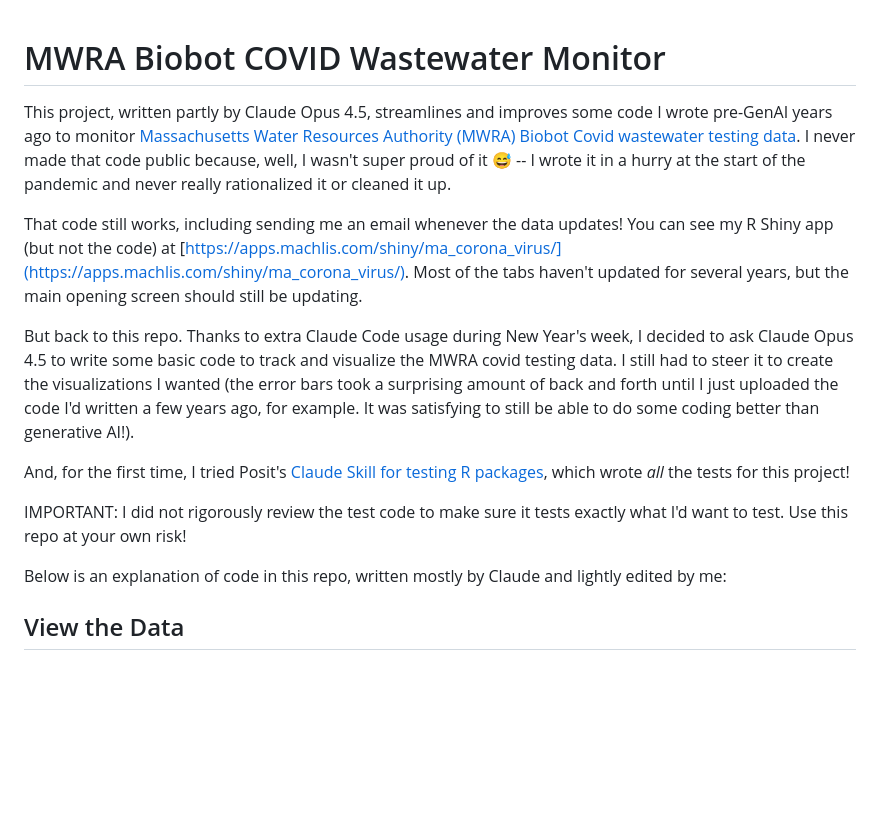
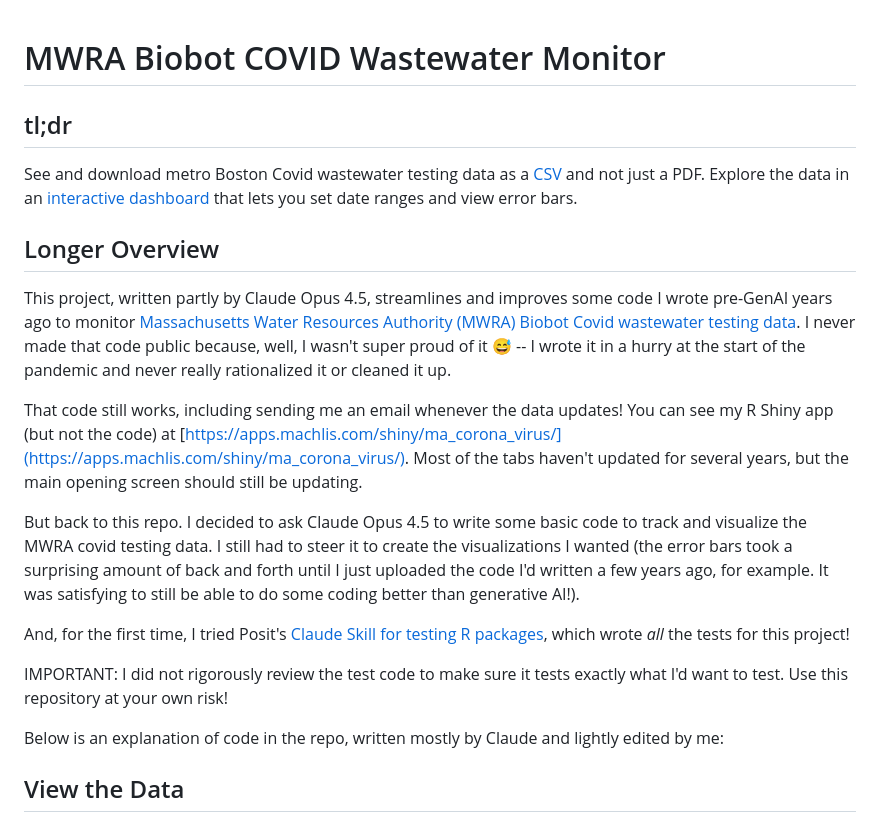
Before and after one commit to smach/biobot_mwra, a Markdown page: README.md, the part around the change. Rendered like a GitHub page; blank space fills up the shorter version.

Commit message:
Added a briefer project summary to README.md

```diff
--- a/README.md
+++ b/README.md
@@ -1,16 +1,22 @@
 # MWRA Biobot COVID Wastewater Monitor
+
+## tl;dr
+
+See and download metro Boston Covid wastewater testing data as a [CSV](https://github.com/smach/biobot_mwra/blob/main/data/processed/combined_data.csv) and not just a PDF. Explore the data in an [interactive dashboard](https://smach.github.io/biobot_mwra/) that lets you set date ranges and view error bars.
+
+## Longer Overview
 
 This project, written partly by Claude Opus 4.5, streamlines and improves some code I wrote pre-GenAI years ago to monitor [Massachusetts Water Resources Authority (MWRA) Biobot Covid wastewater testing data](https://www.mwra.com/biobot/biobotdata.htm). I never made that code public because, well, I wasn't super proud of it 😅 -- I wrote it in a hurry at the start of the pandemic and never really rationalized it or cleaned it up.
 
 That code still works, including sending me an email whenever the data updates! You can see my R Shiny app (but not the code) at [https://apps.machlis.com/shiny/ma_corona_virus/](https://apps.machlis.com/shiny/ma_corona_virus/). Most of the tabs haven't updated for several years, but the main opening screen should still be updating.
 
-But back to this repo. Thanks to extra Claude Code usage during New Year's week, I decided to ask Claude Opus 4.5 to write some basic code to track and visualize the MWRA covid testing data. I still had to steer it to create the visualizations I wanted (the error bars took a surprising amount of back and forth until I just uploaded the code I'd written a few years ago, for example. It was satisfying to still be able to do some coding better than generative AI!).
+But back to this repo. I decided to ask Claude Opus 4.5 to write some basic code to track and visualize the MWRA covid testing data. I still had to steer it to create the visualizations I wanted (the error bars took a surprising amount of back and forth until I just uploaded the code I'd written a few years ago, for example. It was satisfying to still be able to do some coding better than generative AI!).
 
 And, for the first time, I tried Posit's [Claude Skill for testing R packages](https://github.com/posit-dev/skills/tree/main/r-lib/testing-r-packages), which wrote _all_ the tests for this project!
 
-IMPORTANT: I did not rigorously review the test code to make sure it tests exactly what I'd want to test. Use this repo at your own risk!
+IMPORTANT: I did not rigorously review the test code to make sure it tests exactly what I'd want to test. Use this repository at your own risk!
 
-Below is an explanation of code in this repo, written mostly by Claude and lightly edited by me:
+Below is an explanation of code in the repo, written mostly by Claude and lightly edited by me:
 
 ## View the Data
 
```
